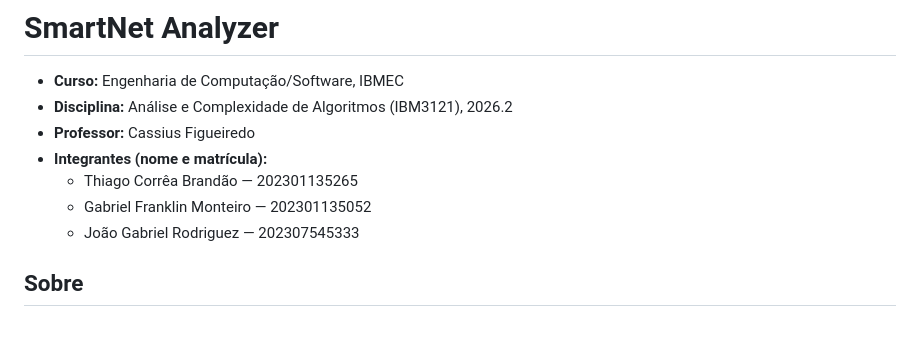
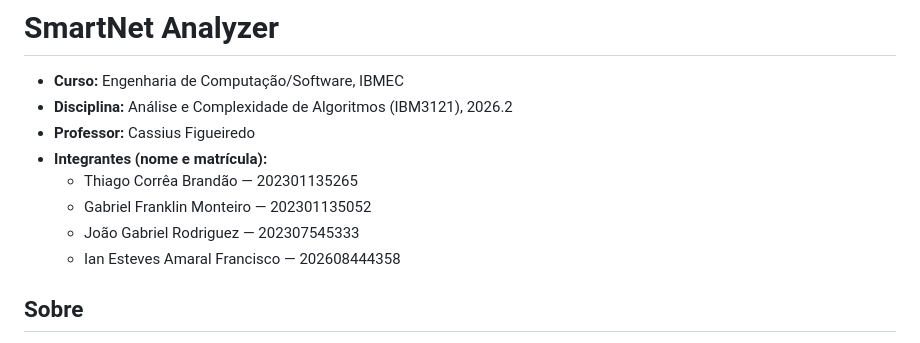
Before and after one commit to ThiagoBrandaorj/Smart-cities-graph, a Markdown page: README.md, the part around the change. Rendered like a GitHub page.

Commit message:
Add Ian Esteves to team members list

```diff
--- a/README.md
+++ b/README.md
@@ -7,6 +7,7 @@
   - Thiago Corrêa Brandão — 202301135265
   - Gabriel Franklin Monteiro — 202301135052
   - João Gabriel Rodriguez — 202307545333
+  - Ian Esteves Amaral Francisco — 202608444358
 
 ## Sobre
 Aplicação desktop em **Java (Swing)**, sem dependências externas, que modela uma cidade como grafo e executa DFS, BFS, Dijkstra e Kruskal. Entrada e saída são visuais: o grafo é desenhado no quadro (2D ou 3D) e os resultados são destacados nele, além de tabelas.
```
